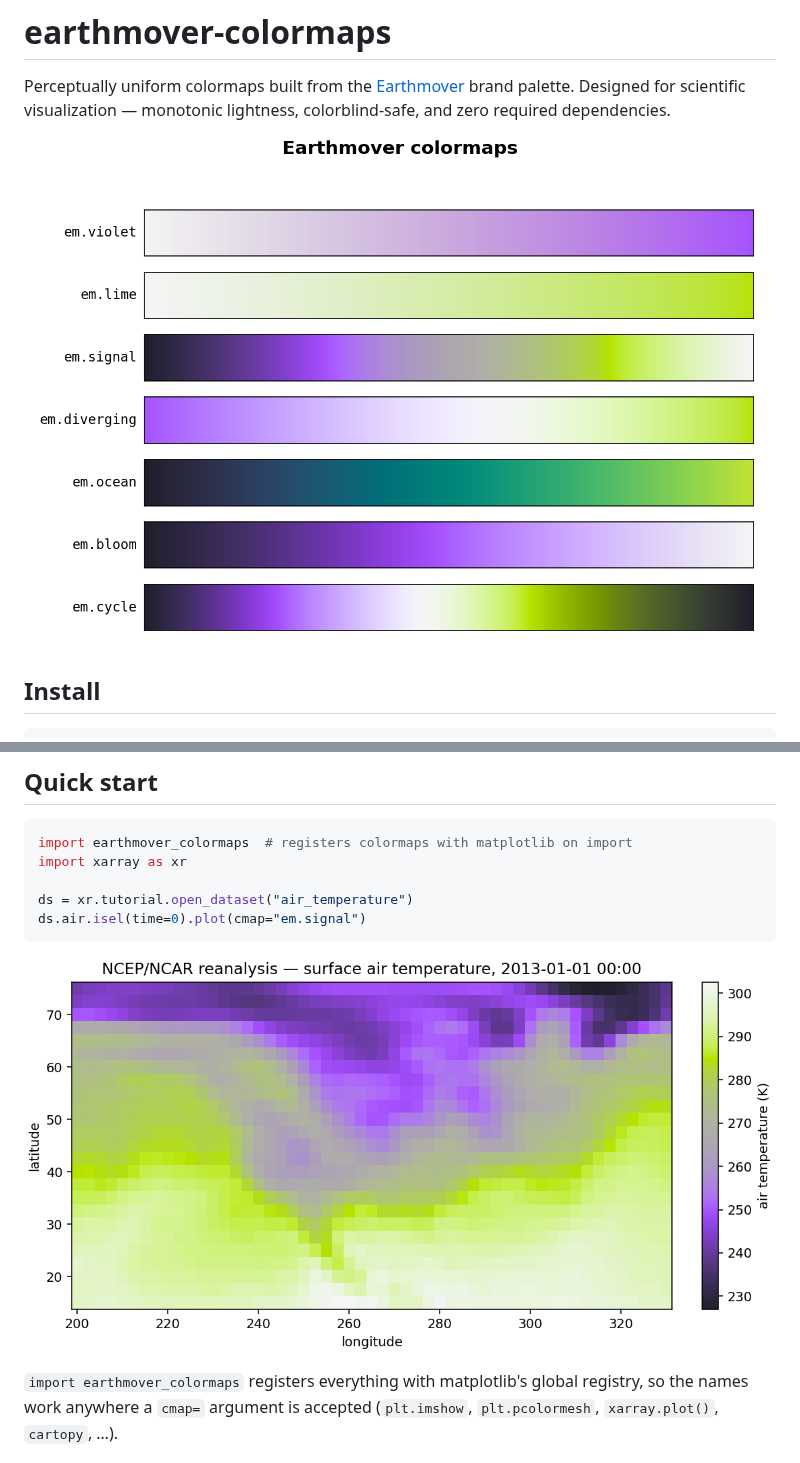
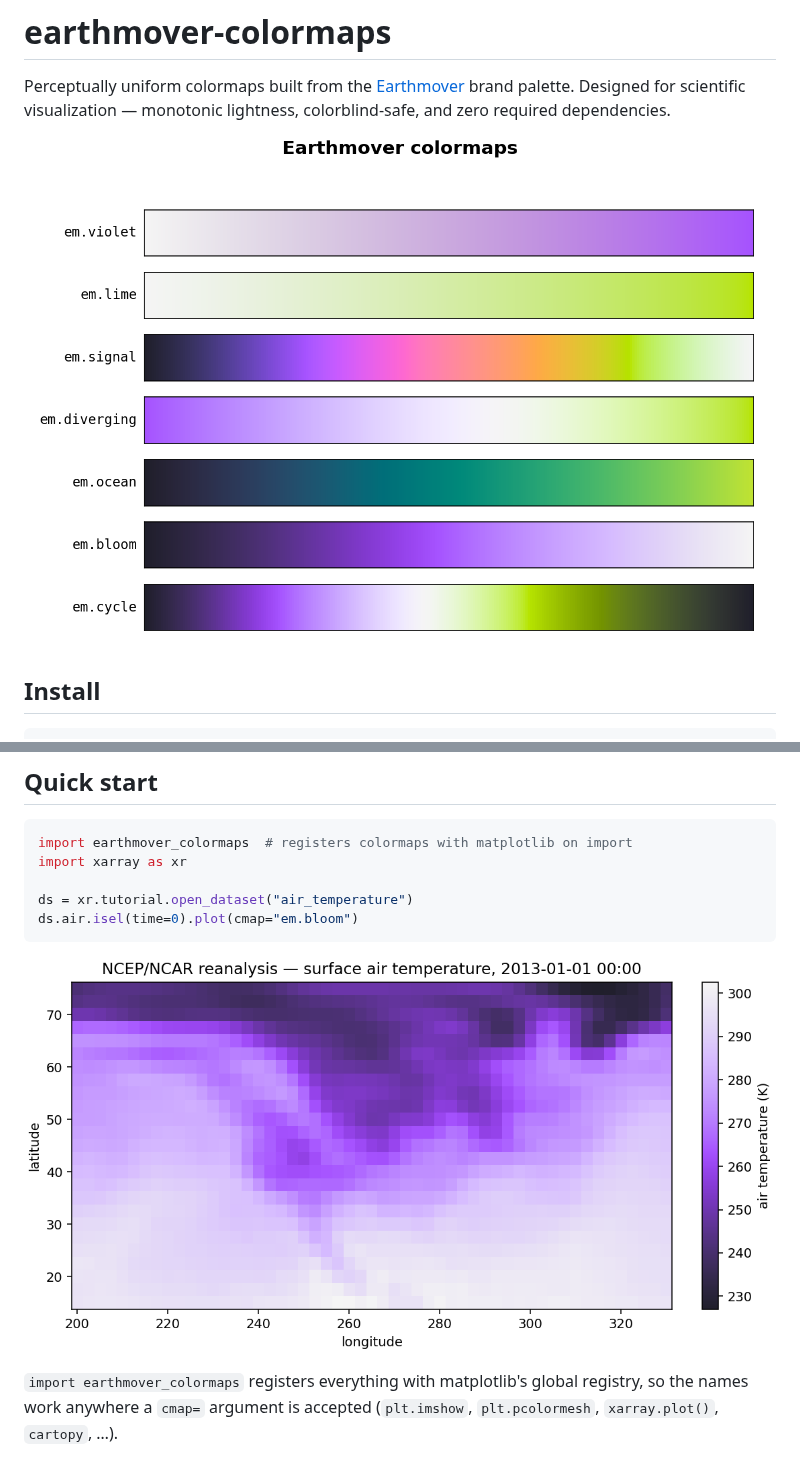
Before and after one commit to earth-mover/earthmover-colormaps, a Markdown page: README.md, 2 parts joined by grey strips. Rendered like a GitHub page; pictures changed too: images/quickstart.png, images/swatches.png.

Commit message:
use bloom for quickstart and change signal

````diff
--- a/README.md
+++ b/README.md
@@ -29,7 +29,7 @@ import earthmover_colormaps  # registers colormaps with matplotlib on import
 import xarray as xr
 
 ds = xr.tutorial.open_dataset("air_temperature")
-ds.air.isel(time=0).plot(cmap="em.signal")
+ds.air.isel(time=0).plot(cmap="em.bloom")
 ```
 
 ![quick-start output](images/quickstart.png)
````
Also changed, not shown: 5 other files.
